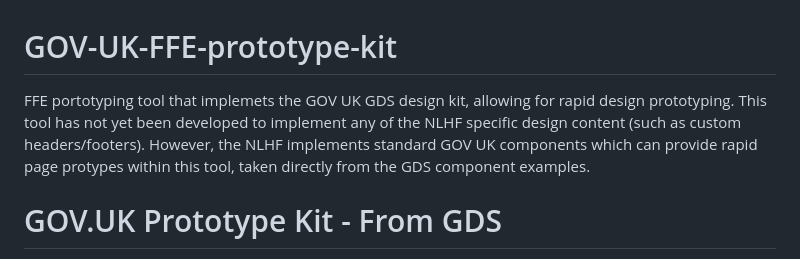
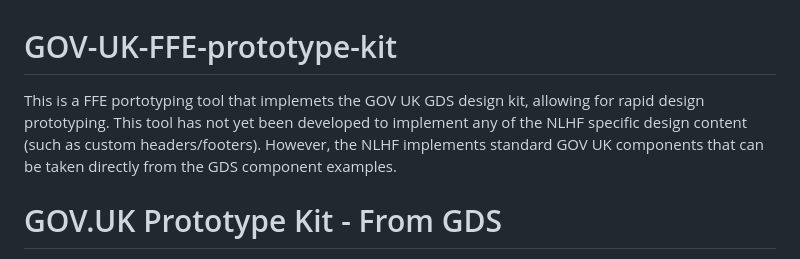
Before and after one commit to heritagefund/GOV-UK-FFE-prototype-kit, a Markdown page: README.md, the part around the change. Drawn GitHub-style.

```diff
--- a/README.md
+++ b/README.md
@@ -1,6 +1,6 @@
 # GOV-UK-FFE-prototype-kit
-FFE portotyping tool that implemets the GOV UK GDS design kit, allowing for rapid design prototyping. This tool has not yet been developed to implement any of the NLHF specific design content (such as custom headers/footers).
-However, the NLHF implements standard GOV UK components which can provide rapid page protypes within this tool, taken directly from the GDS component examples.
+This is a FFE portotyping tool that implemets the GOV UK GDS design kit, allowing for rapid design prototyping. This tool has not yet been developed to implement any of the NLHF specific design content (such as custom headers/footers).
+However, the NLHF implements standard GOV UK components that can be taken directly from the GDS component examples.
 
 
 
```
